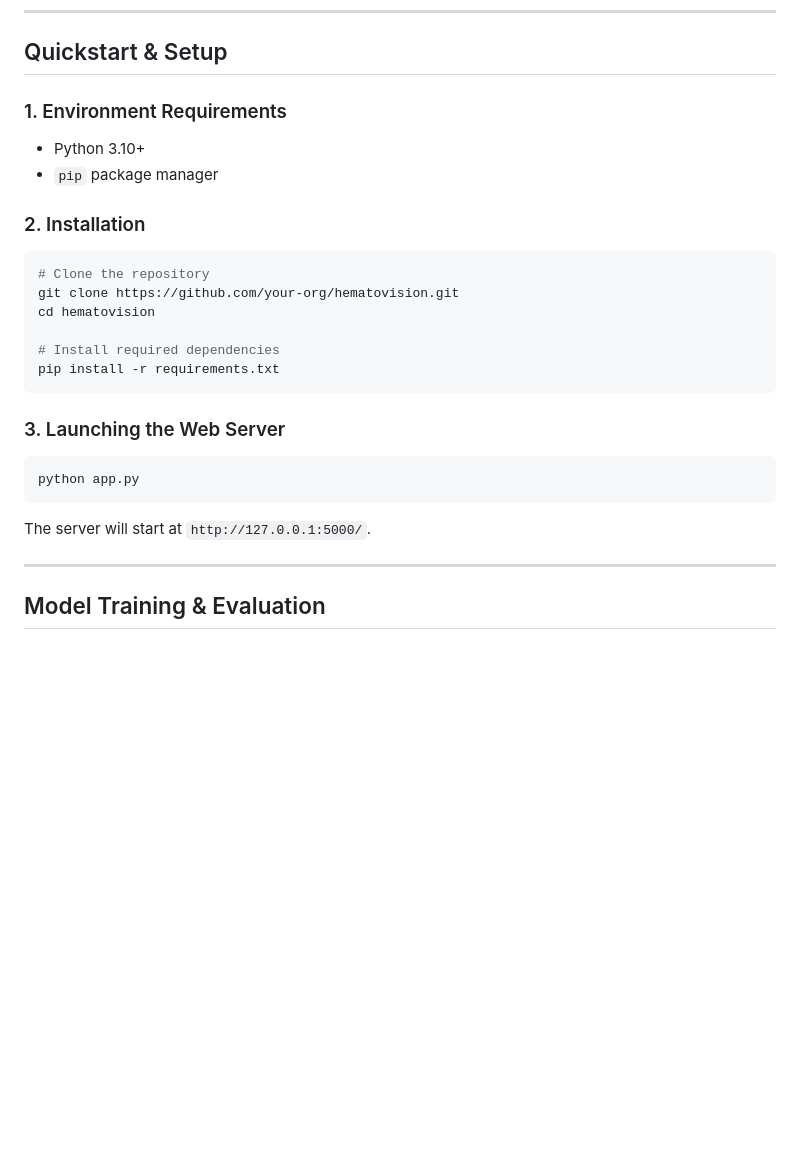
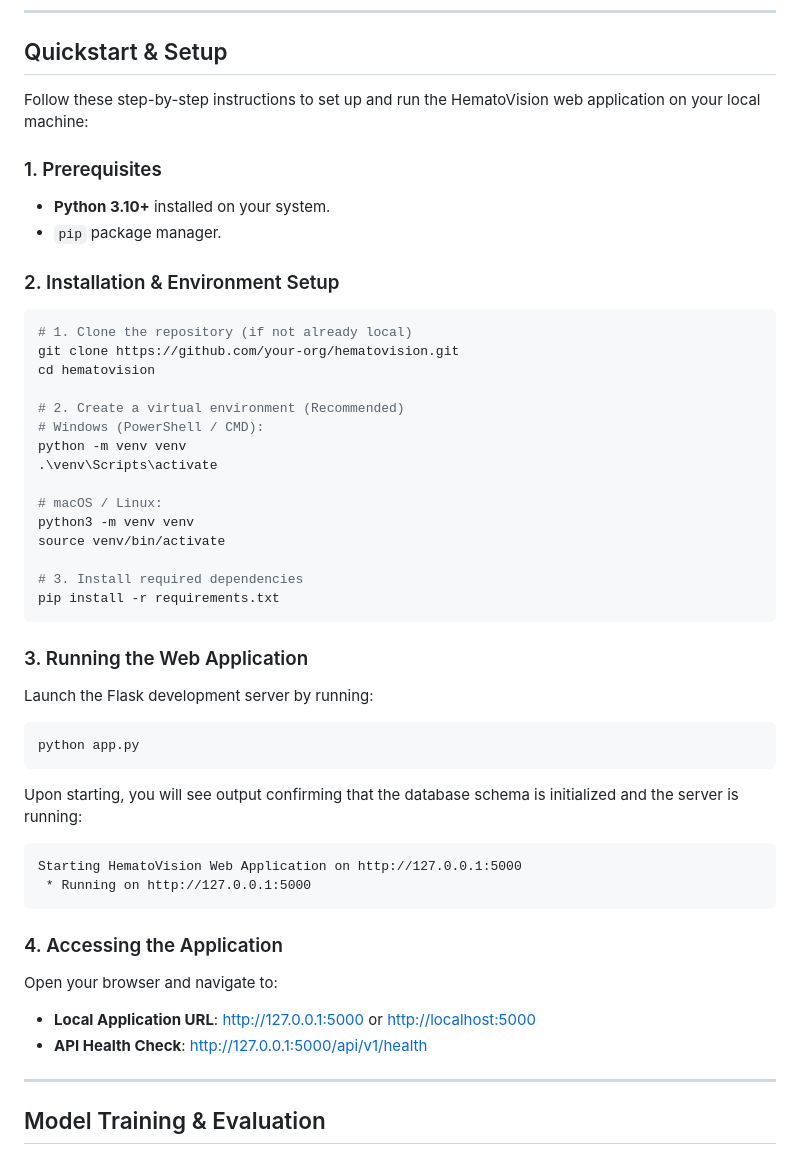
Before and after one commit to Harshakambham8/hematovision-advanced-blood-cell-classification-using-transfer-learning, a Markdown page: Project files/readme.md, the part around the change. Rendered like a GitHub page; blank space fills up the shorter version.

````diff
--- a/Project files/readme.md
+++ b/Project files/readme.md
@@ -80,25 +80,52 @@ HematoVision/
 
 ## Quickstart & Setup
 
-### 1. Environment Requirements
-- Python 3.10+
-- `pip` package manager
+Follow these step-by-step instructions to set up and run the HematoVision web application on your local machine:
 
-### 2. Installation
+### 1. Prerequisites
+- **Python 3.10+** installed on your system.
+- `pip` package manager.
+
+### 2. Installation & Environment Setup
+
 ```bash
-# Clone the repository
+# 1. Clone the repository (if not already local)
 git clone https://github.com/your-org/hematovision.git
 cd hematovision
 
-# Install required dependencies
+# 2. Create a virtual environment (Recommended)
+# Windows (PowerShell / CMD):
+python -m venv venv
+.\venv\Scripts\activate
+
+# macOS / Linux:
+python3 -m venv venv
+source venv/bin/activate
+
+# 3. Install required dependencies
 pip install -r requirements.txt
 ```
 
-### 3. Launching the Web Server
+### 3. Running the Web Application
+
+Launch the Flask development server by running:
+
 ```bash
 python app.py
 ```
-The server will start at `http://127.0.0.1:5000/`.
+
+Upon starting, you will see output confirming that the database schema is initialized and the server is running:
+
+```text
+Starting HematoVision Web Application on http://127.0.0.1:5000
+ * Running on http://127.0.0.1:5000
+```
+
+### 4. Accessing the Application
+
+Open your browser and navigate to:
+- **Local Application URL**: [http://127.0.0.1:5000](http://127.0.0.1:5000) or [http://localhost:5000](http://localhost:5000)
+- **API Health Check**: [http://127.0.0.1:5000/api/v1/health](http://127.0.0.1:5000/api/v1/health)
 
 ---
 
````
